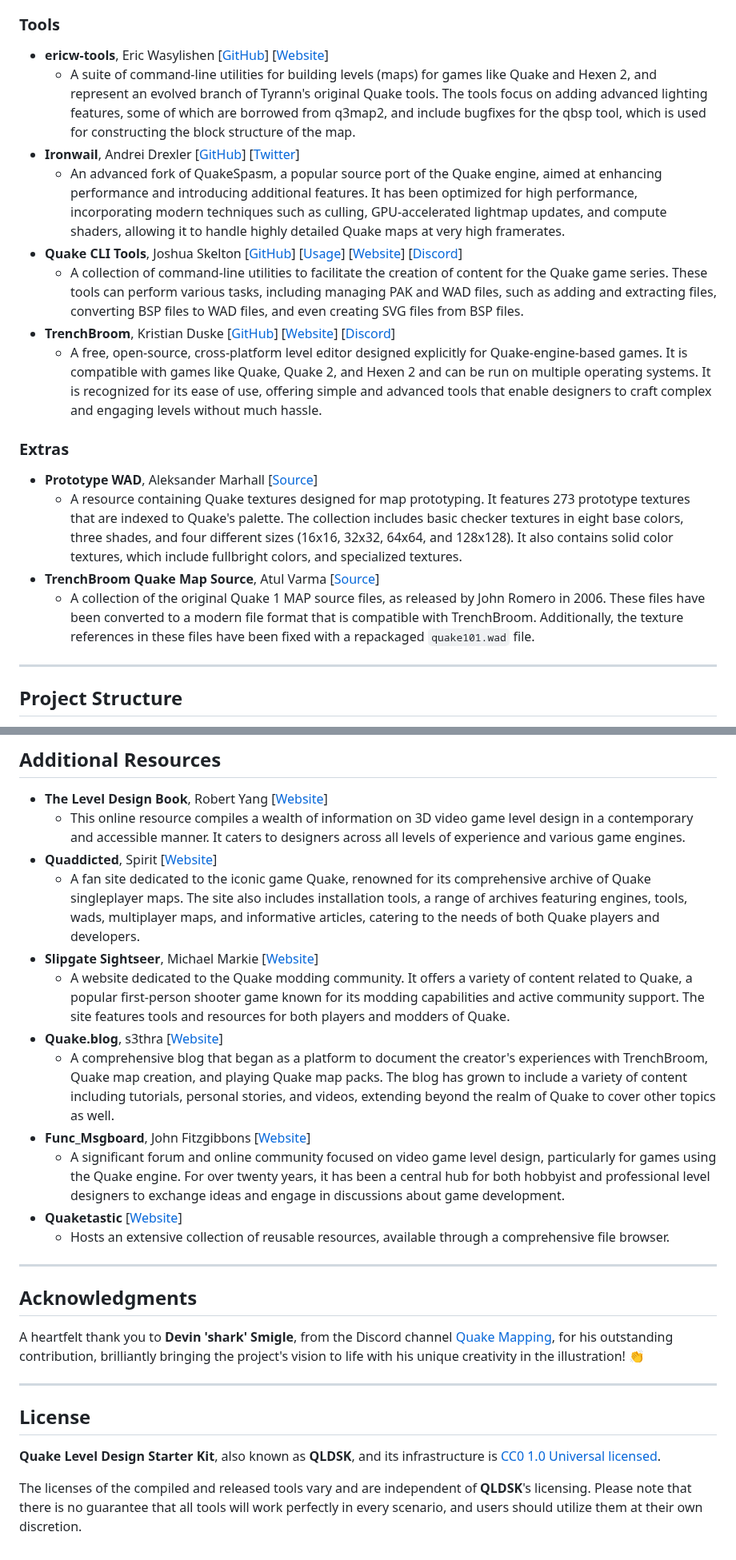
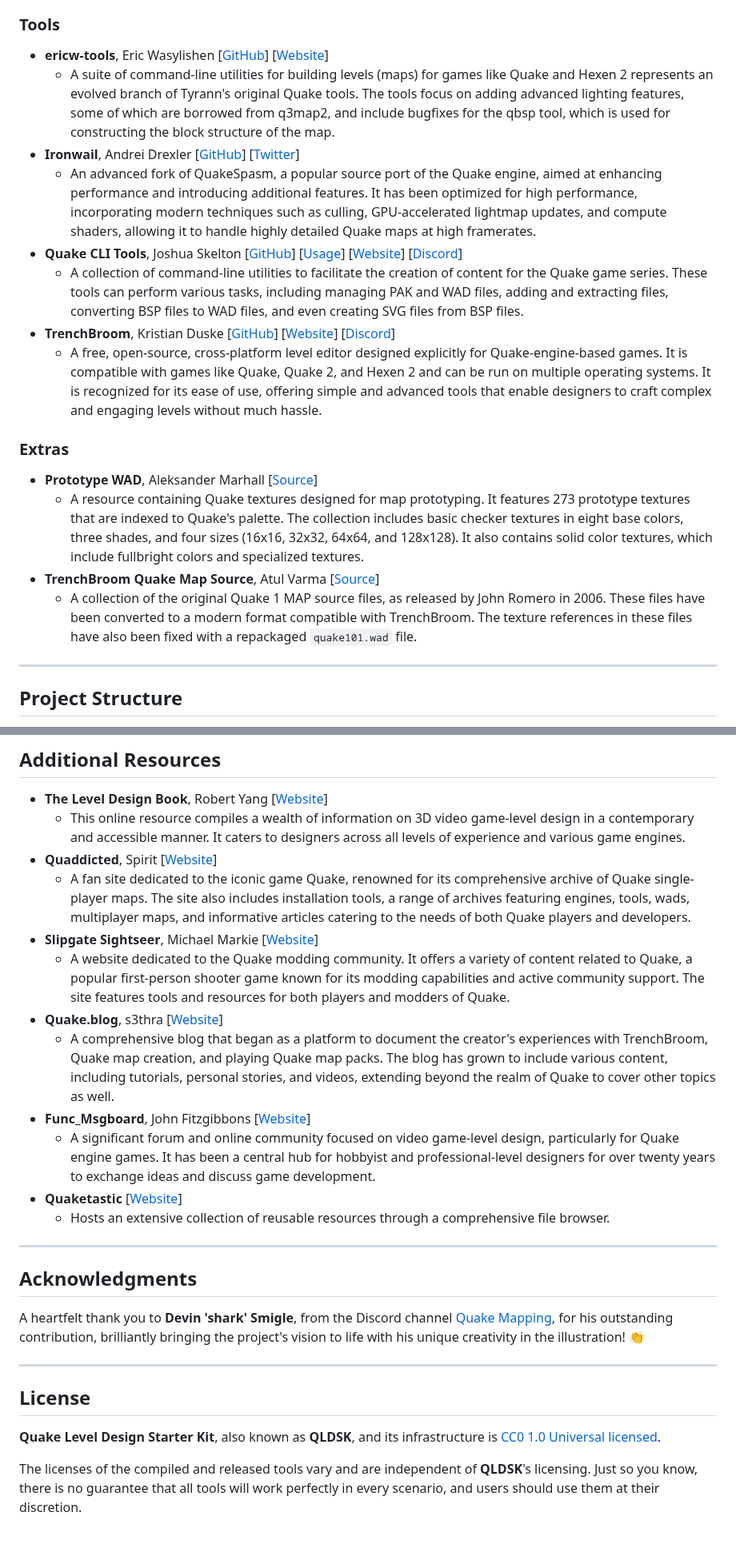
Before and after one commit to jonathanlinat/quake-leveldesign-starterkit, a Markdown page: README.md, 2 parts joined by grey strips. Shown at 80% size. Drawn GitHub-style.

Commit message:
Continuous Building

```diff
--- a/README.md
+++ b/README.md
@@ -38,20 +38,20 @@ The current version of **QLDSK** includes the following set of tools and extras:
 ### Tools
 
 * **ericw-tools**, Eric Wasylishen [[GitHub](https://github.com/ericwa/ericw-tools)] [[Website](https://ericwa.github.io/ericw-tools)]
-  - A suite of command-line utilities for building levels (maps) for games like Quake and Hexen 2, and represent an evolved branch of Tyrann's original Quake tools. The tools focus on adding advanced lighting features, some of which are borrowed from q3map2, and include bugfixes for the qbsp tool, which is used for constructing the block structure of the map.
+  - A suite of command-line utilities for building levels (maps) for games like Quake and Hexen 2 represents an evolved branch of Tyrann's original Quake tools. The tools focus on adding advanced lighting features, some of which are borrowed from q3map2, and include bugfixes for the qbsp tool, which is used for constructing the block structure of the map.
 * **Ironwail**, Andrei Drexler [[GitHub](https://github.com/andrei-drexler/ironwail)] [[Twitter](https://twitter.com/andrei_drexler)]
-  - An advanced fork of QuakeSpasm, a popular source port of the Quake engine, aimed at enhancing performance and introducing additional features. It has been optimized for high performance, incorporating modern techniques such as culling, GPU-accelerated lightmap updates, and compute shaders, allowing it to handle highly detailed Quake maps at very high framerates.
+  - An advanced fork of QuakeSpasm, a popular source port of the Quake engine, aimed at enhancing performance and introducing additional features. It has been optimized for high performance, incorporating modern techniques such as culling, GPU-accelerated lightmap updates, and compute shaders, allowing it to handle highly detailed Quake maps at high framerates.
 * **Quake CLI Tools**, Joshua Skelton [[GitHub](https://github.com/joshuaskelly/quake-cli-tools)] [[Usage](https://www.youtube.com/watch?v=zJ0RX62VYaA)] [[Website](https://joshua.itch.io/quake-tools)] [[Discord](https://discord.gg/PyqRPNwnk7)]
-  - A collection of command-line utilities to facilitate the creation of content for the Quake game series. These tools can perform various tasks, including managing PAK and WAD files, such as adding and extracting files, converting BSP files to WAD files, and even creating SVG files from BSP files.
+  - A collection of command-line utilities to facilitate the creation of content for the Quake game series. These tools can perform various tasks, including managing PAK and WAD files, adding and extracting files, converting BSP files to WAD files, and even creating SVG files from BSP files.
 * **TrenchBroom**, Kristian Duske [[GitHub](https://github.com/TrenchBroom/TrenchBroom)] [[Website](http://kristianduske.com/trenchbroom)] [[Discord](https://discord.gg/txsKc3EARW)]
   - A free, open-source, cross-platform level editor designed explicitly for Quake-engine-based games. It is compatible with games like Quake, Quake 2, and Hexen 2 and can be run on multiple operating systems. It is recognized for its ease of use, offering simple and advanced tools that enable designers to craft complex and engaging levels without much hassle.
 
 ### Extras
 
 * **Prototype WAD**, Aleksander Marhall [[Source](https://www.slipseer.com/index.php?resources/prototype-wad.263)]
-  - A resource containing Quake textures designed for map prototyping. It features 273 prototype textures that are indexed to Quake's palette. The collection includes basic checker textures in eight base colors, three shades, and four different sizes (16x16, 32x32, 64x64, and 128x128). It also contains solid color textures, which include fullbright colors, and specialized textures.
+  - A resource containing Quake textures designed for map prototyping. It features 273 prototype textures that are indexed to Quake's palette. The collection includes basic checker textures in eight base colors, three shades, and four sizes (16x16, 32x32, 64x64, and 128x128). It also contains solid color textures, which include fullbright colors and specialized textures.
 * **TrenchBroom Quake Map Source**, Atul Varma [[Source](https://book.leveldesignbook.com/appendix/resources/quake)]
-  - A collection of the original Quake 1 MAP source files, as released by John Romero in 2006. These files have been converted to a modern file format that is compatible with TrenchBroom. Additionally,  the texture references in these files have been fixed with a repackaged `quake101.wad` file.
+  - A collection of the original Quake 1 MAP source files, as released by John Romero in 2006. These files have been converted to a modern format compatible with TrenchBroom. The texture references in these files have also been fixed with a repackaged `quake101.wad` file.
 
 ---
 
@@ -189,17 +189,17 @@ The inspiration for this project primarily comes from the excellent series of vi
 ## Additional Resources
 
 * **The Level Design Book**, Robert Yang [[Website](https://book.leveldesignbook.com)]
-  - This online resource compiles a wealth of information on 3D video game level design in a contemporary and accessible manner. It caters to designers across all levels of experience and various game engines.
+  - This online resource compiles a wealth of information on 3D video game-level design in a contemporary and accessible manner. It caters to designers across all levels of experience and various game engines.
 * **Quaddicted**, Spirit [[Website](https://www.quaddicted.com)]
-  - A fan site dedicated to the iconic game Quake, renowned for its comprehensive archive of Quake singleplayer maps. The site also includes installation tools, a range of archives featuring engines, tools, wads, multiplayer maps, and informative articles, catering to the needs of both Quake players and developers.
+  - A fan site dedicated to the iconic game Quake, renowned for its comprehensive archive of Quake single-player maps. The site also includes installation tools, a range of archives featuring engines, tools, wads, multiplayer maps, and informative articles catering to the needs of both Quake players and developers.
 * **Slipgate Sightseer**, Michael Markie [[Website](https://www.slipseer.com)]
   - A website dedicated to the Quake modding community. It offers a variety of content related to Quake, a popular first-person shooter game known for its modding capabilities and active community support. The site features tools and resources for both players and modders of Quake.
 * **Quake.blog**, s3thra [[Website](https://quake.blog)]
-  - A comprehensive blog that began as a platform to document the creator's experiences with TrenchBroom, Quake map creation, and playing Quake map packs. The blog has grown to include a variety of content including tutorials, personal stories, and videos, extending beyond the realm of Quake to cover other topics as well.
+  - A comprehensive blog that began as a platform to document the creator's experiences with TrenchBroom, Quake map creation, and playing Quake map packs. The blog has grown to include various content, including tutorials, personal stories, and videos, extending beyond the realm of Quake to cover other topics as well.
 * **Func_Msgboard**, John Fitzgibbons [[Website](https://www.celephais.net)]
-  - A significant forum and online community focused on video game level design, particularly for games using the Quake engine. For over twenty years, it has been a central hub for both hobbyist and professional level designers to exchange ideas and engage in discussions about game development.
+  - A significant forum and online community focused on video game-level design, particularly for Quake engine games. It has been a central hub for hobbyist and professional-level designers for over twenty years to exchange ideas and discuss game development.
 * **Quaketastic** [[Website](https://www.quaketastic.com)]
-  - Hosts an extensive collection of reusable resources, available through a comprehensive file browser.
+  - Hosts an extensive collection of reusable resources through a comprehensive file browser.
 
 ---
 
@@ -213,4 +213,4 @@ A heartfelt thank you to **Devin 'shark' Smigle**, from the Discord channel [Qua
 
 **Quake Level Design Starter Kit**, also known as **QLDSK**, and its infrastructure is [CC0 1.0 Universal licensed](LICENSE).
 
-The licenses of the compiled and released tools vary and are independent of **QLDSK**'s licensing. Please note that there is no guarantee that all tools will work perfectly in every scenario, and users should utilize them at their own discretion.
+The licenses of the compiled and released tools vary and are independent of **QLDSK**'s licensing. Just so you know, there is no guarantee that all tools will work perfectly in every scenario, and users should use them at their discretion.
```
Also changed, not shown: other parts of README.md (+11 -11 lines).
